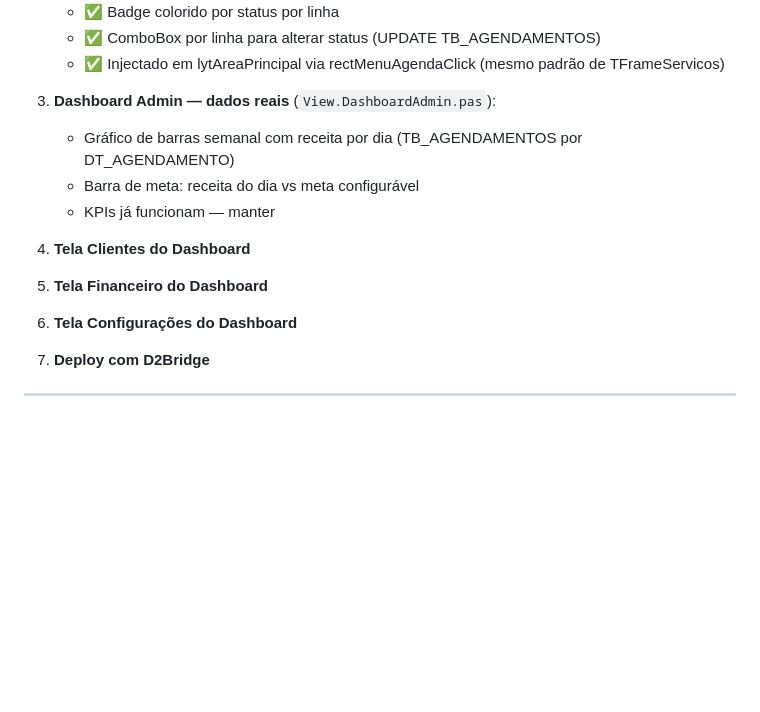
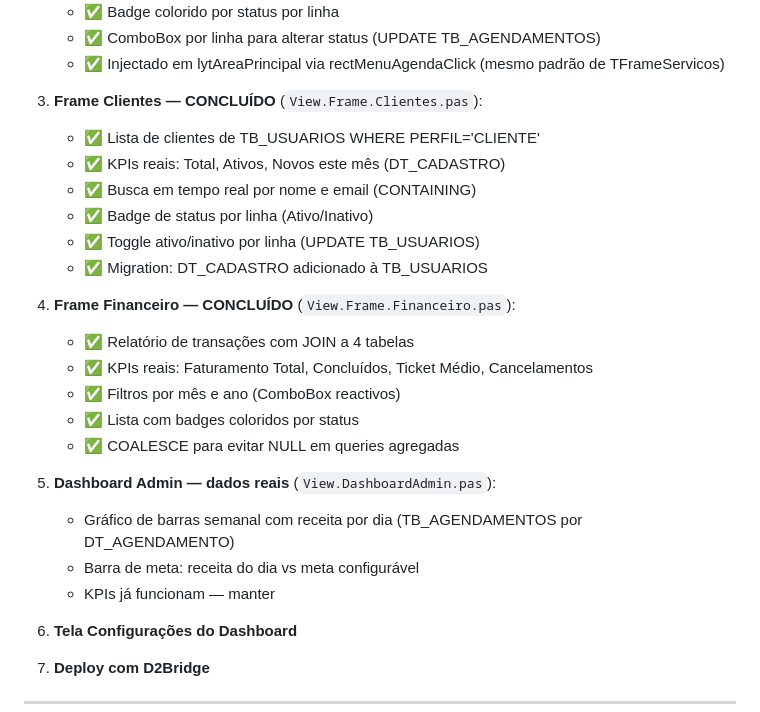
Before and after one commit to miguettohuertas/BarberManager, a Markdown page: CLAUDE.md, the part around the change. Drawn GitHub-style; blank space fills up the shorter version.

Commit message:
docs: CLAUDE.md — Clientes e Financeiro marcados como concluídos

```diff
--- a/CLAUDE.md
+++ b/CLAUDE.md
@@ -287,14 +287,25 @@ BarberManager/
    - ✅ ComboBox por linha para alterar status (UPDATE TB_AGENDAMENTOS)
    - ✅ Injectado em lytAreaPrincipal via rectMenuAgendaClick (mesmo padrão de TFrameServicos)
 
-3. **Dashboard Admin — dados reais** (`View.DashboardAdmin.pas`):
+3. **Frame Clientes — CONCLUÍDO** (`View.Frame.Clientes.pas`):
+   - ✅ Lista de clientes de TB_USUARIOS WHERE PERFIL='CLIENTE'
+   - ✅ KPIs reais: Total, Ativos, Novos este mês (DT_CADASTRO)
+   - ✅ Busca em tempo real por nome e email (CONTAINING)
+   - ✅ Badge de status por linha (Ativo/Inativo)
+   - ✅ Toggle ativo/inativo por linha (UPDATE TB_USUARIOS)
+   - ✅ Migration: DT_CADASTRO adicionado à TB_USUARIOS
+
+4. **Frame Financeiro — CONCLUÍDO** (`View.Frame.Financeiro.pas`):
+   - ✅ Relatório de transações com JOIN a 4 tabelas
+   - ✅ KPIs reais: Faturamento Total, Concluídos, Ticket Médio, Cancelamentos
+   - ✅ Filtros por mês e ano (ComboBox reactivos)
+   - ✅ Lista com badges coloridos por status
+   - ✅ COALESCE para evitar NULL em queries agregadas
+
+5. **Dashboard Admin — dados reais** (`View.DashboardAdmin.pas`):
    - Gráfico de barras semanal com receita por dia (TB_AGENDAMENTOS por DT_AGENDAMENTO)
    - Barra de meta: receita do dia vs meta configurável
    - KPIs já funcionam — manter
-
-4. **Tela Clientes do Dashboard**
-
-5. **Tela Financeiro do Dashboard**
 
 6. **Tela Configurações do Dashboard**
 
```
